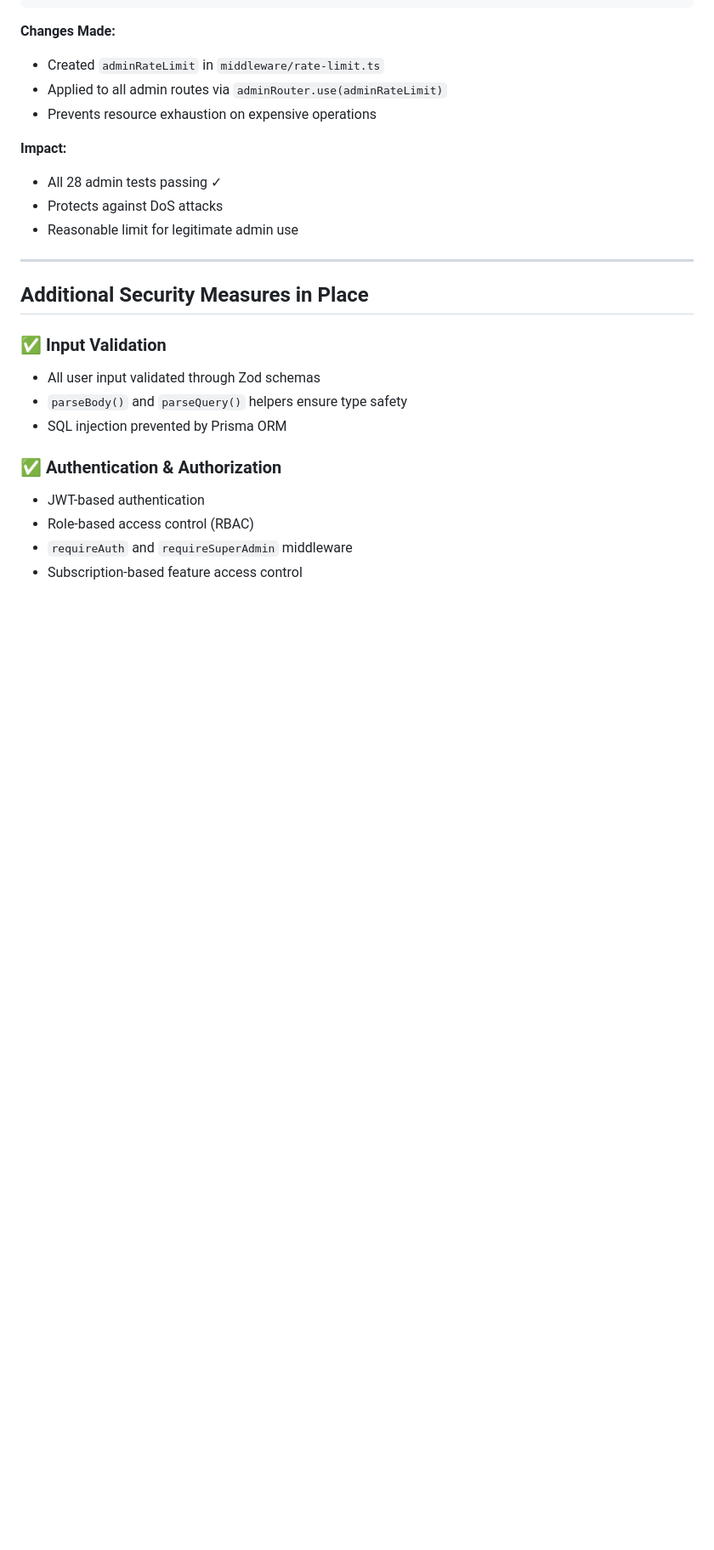
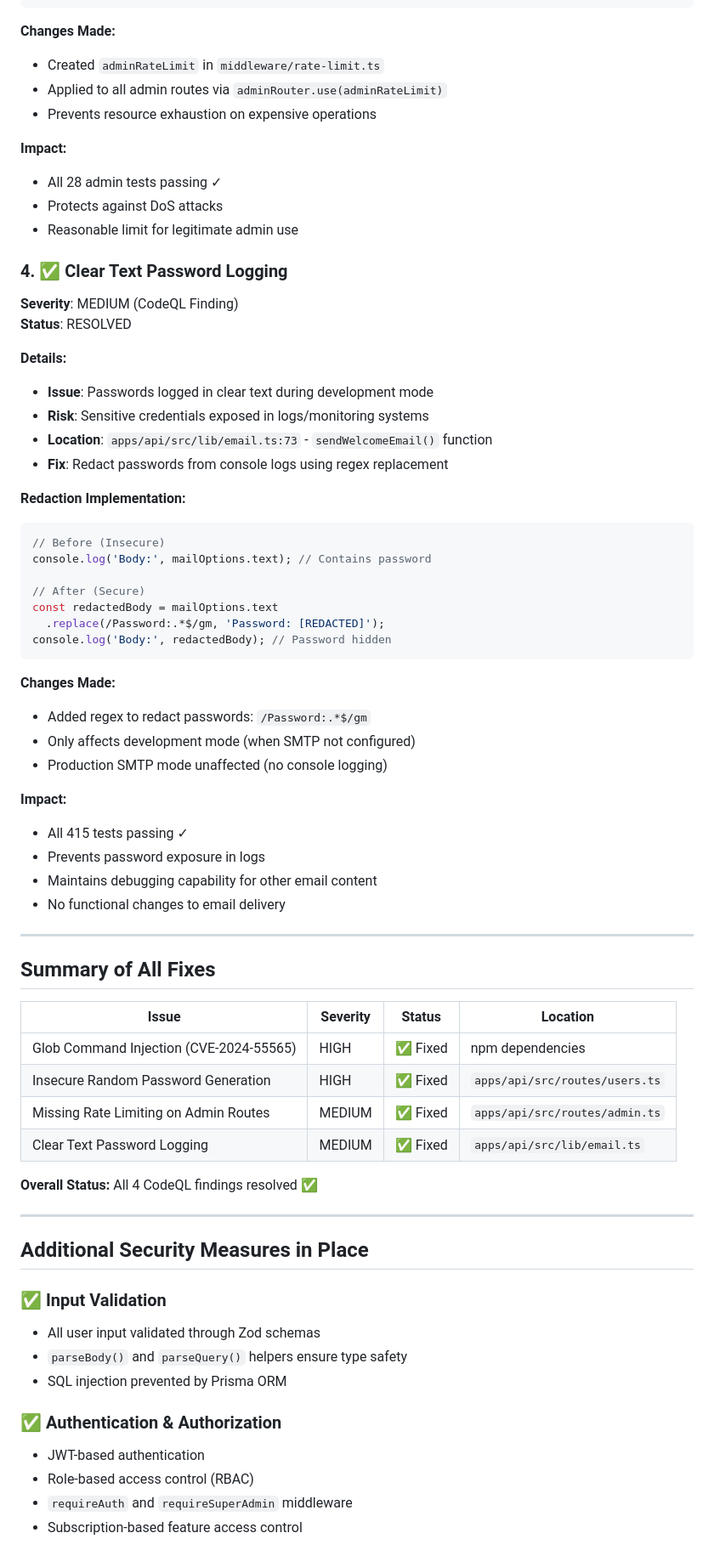
Before and after one commit to kchowhan/propvestor, a Markdown page: SECURITY_FIXES.md, the part around the change. Shown: that part at 85% size. Drawn GitHub-style; blank space fills up the shorter version.

Commit message:
docs: update security fixes with password logging remediation
Updated SECURITY_FIXES.md:
- Added fix #4: Clear Text Password Logging
- Added summary table of all 4 fixes
- All CodeQL findings now documented and resolved

````diff
--- a/SECURITY_FIXES.md
+++ b/SECURITY_FIXES.md
@@ -89,6 +89,51 @@ key: admin:userId:ip
 - All 28 admin tests passing ✓
 - Protects against DoS attacks
 - Reasonable limit for legitimate admin use
+
+### 4. ✅ Clear Text Password Logging
+**Severity**: MEDIUM (CodeQL Finding)
+**Status**: RESOLVED
+
+**Details:**
+- **Issue**: Passwords logged in clear text during development mode
+- **Risk**: Sensitive credentials exposed in logs/monitoring systems
+- **Location**: `apps/api/src/lib/email.ts:73` - `sendWelcomeEmail()` function
+- **Fix**: Redact passwords from console logs using regex replacement
+
+**Redaction Implementation:**
+```typescript
+// Before (Insecure)
+console.log('Body:', mailOptions.text); // Contains password
+
+// After (Secure)
+const redactedBody = mailOptions.text
+  .replace(/Password:.*$/gm, 'Password: [REDACTED]');
+console.log('Body:', redactedBody); // Password hidden
+```
+
+**Changes Made:**
+- Added regex to redact passwords: `/Password:.*$/gm`
+- Only affects development mode (when SMTP not configured)
+- Production SMTP mode unaffected (no console logging)
+
+**Impact:**
+- All 415 tests passing ✓
+- Prevents password exposure in logs
+- Maintains debugging capability for other email content
+- No functional changes to email delivery
+
+---
+
+## Summary of All Fixes
+
+| Issue | Severity | Status | Location |
+|-------|----------|--------|----------|
+| Glob Command Injection (CVE-2024-55565) | HIGH | ✅ Fixed | npm dependencies |
+| Insecure Random Password Generation | HIGH | ✅ Fixed | `apps/api/src/routes/users.ts` |
+| Missing Rate Limiting on Admin Routes | MEDIUM | ✅ Fixed | `apps/api/src/routes/admin.ts` |
+| Clear Text Password Logging | MEDIUM | ✅ Fixed | `apps/api/src/lib/email.ts` |
+
+**Overall Status:** All 4 CodeQL findings resolved ✅
 
 ---
 
````
